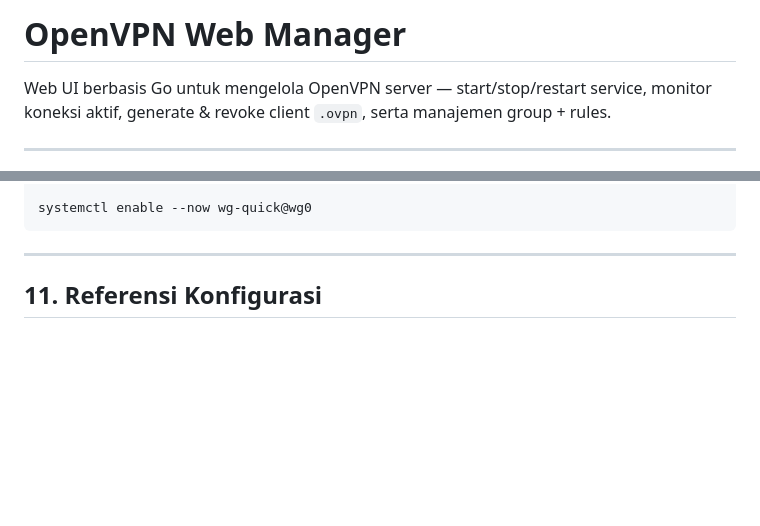
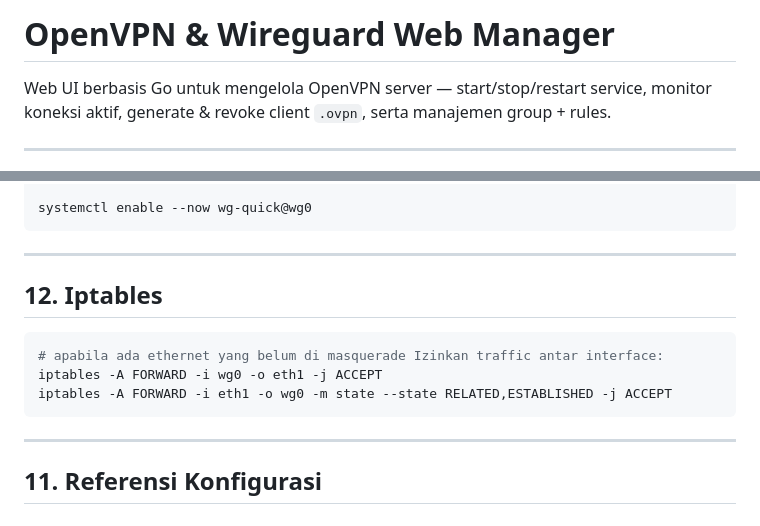
Before and after one commit to dionipe/openvpn-manager, a Markdown page: README.md, 2 parts joined by grey strips. Drawn GitHub-style; blank space fills up the shorter version.

Commit message:
Update README to include WireGuard management instructions and iptables configuration

````diff
--- a/README.md
+++ b/README.md
@@ -1,4 +1,4 @@
-# OpenVPN Web Manager
+# OpenVPN & Wireguard Web Manager
 
 Web UI berbasis Go untuk mengelola OpenVPN server — start/stop/restart service,
 monitor koneksi aktif, generate & revoke client `.ovpn`, serta manajemen group + rules.
@@ -326,6 +326,14 @@ wg genkey | tee /etc/wireguard/server_private.key | wg pubkey > /etc/wireguard/s
 systemctl enable --now wg-quick@wg0
 ```
 ---
+## 12. Iptables
+
+```bash
+# apabila ada ethernet yang belum di masquerade Izinkan traffic antar interface:
+iptables -A FORWARD -i wg0 -o eth1 -j ACCEPT
+iptables -A FORWARD -i eth1 -o wg0 -m state --state RELATED,ESTABLISHED -j ACCEPT
+```
+---
 
 ## 11. Referensi Konfigurasi
 
````
